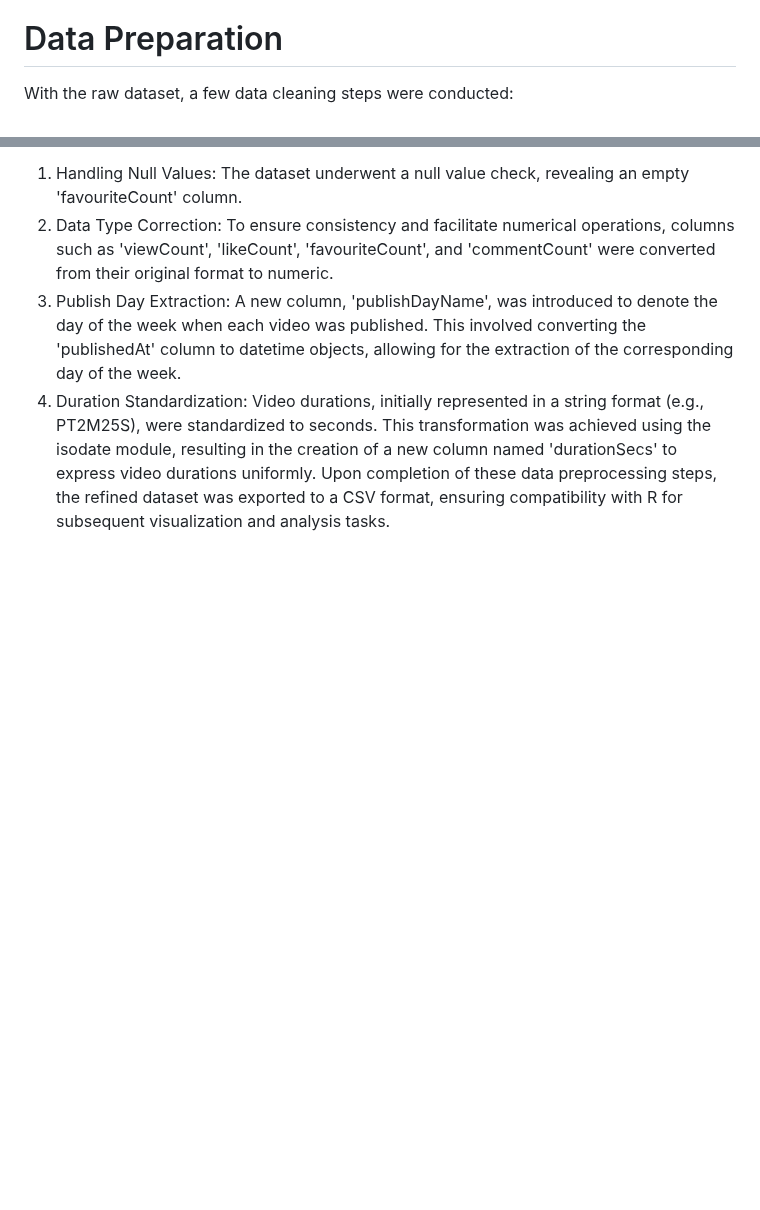
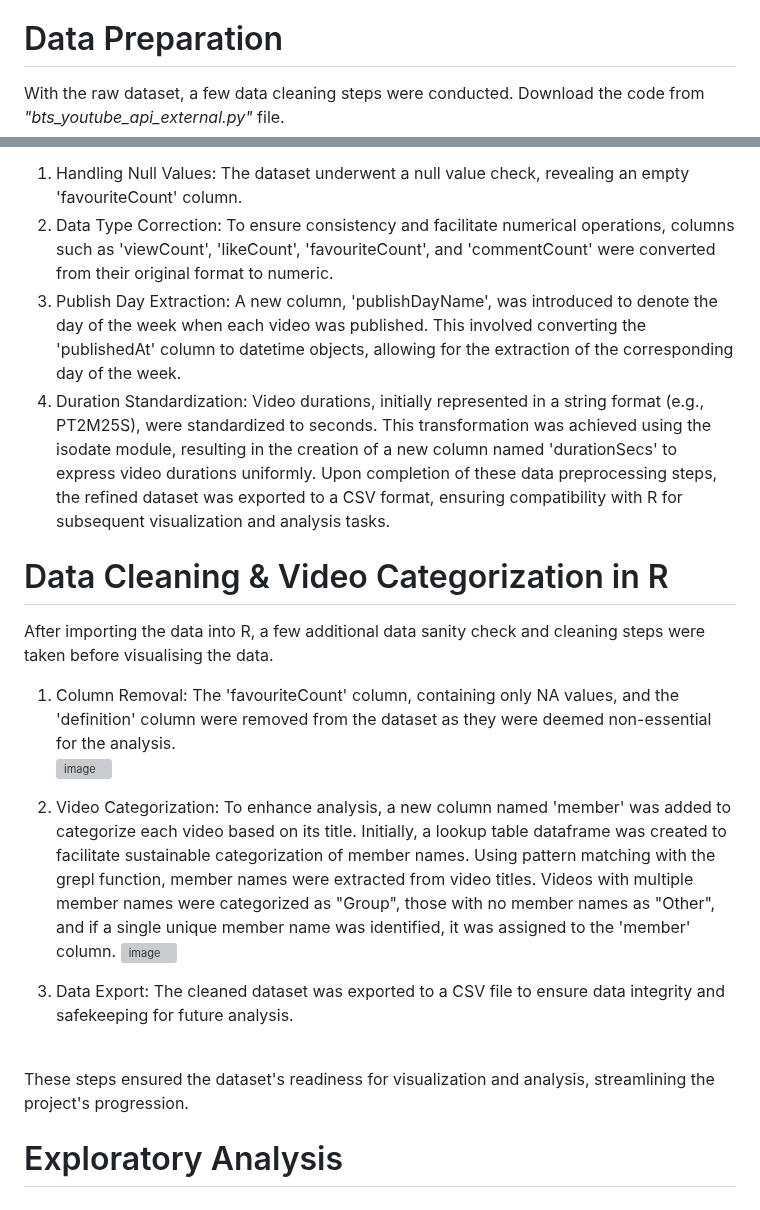
Before and after one commit to Kfkyyian1/bangtantv_exploration, a Markdown page: README.md, 2 parts joined by grey strips. Rendered like a GitHub page; blank space fills up the shorter version; grey boxes are pictures that could not be loaded.

```diff
--- a/README.md
+++ b/README.md
@@ -32,9 +32,23 @@ The first task was to retrieve essential statistics about the channel. Through a
 With the video IDs in hand, detailed information was collected about each video. Employing another custom function, 'get_video_details', metadata was retrieved encompassing titles, descriptions, view counts, likes, comments, and more for every video in the dataset. This process culminated in the creation of the final dictionary named 'video_df'. Spanning a breadth of insights, 'video_df' contains a comprehensive overview of BTS's YouTube channel, enabling nuanced analysis of viewer engagement, content performance, and publishing trends.
 
 # Data Preparation
-With the raw dataset, a few data cleaning steps were conducted:
+With the raw dataset, a few data cleaning steps were conducted. Download the code from _"bts_youtube_api_external.py"_ file.
 1.	Handling Null Values: The dataset underwent a null value check, revealing an empty 'favouriteCount' column.
 2.	Data Type Correction: To ensure consistency and facilitate numerical operations, columns such as 'viewCount', 'likeCount', 'favouriteCount', and 'commentCount' were converted from their original format to numeric.
 3.	Publish Day Extraction: A new column, 'publishDayName', was introduced to denote the day of the week when each video was published. This involved converting the 'publishedAt' column to datetime objects, allowing for the extraction of the corresponding day of the week.
 4.	Duration Standardization: Video durations, initially represented in a string format (e.g., PT2M25S), were standardized to seconds. This transformation was achieved using the isodate module, resulting in the creation of a new column named 'durationSecs' to express video durations uniformly.
 Upon completion of these data preprocessing steps, the refined dataset was exported to a CSV format, ensuring compatibility with R for subsequent visualization and analysis tasks.
+
+# Data Cleaning & Video Categorization in R
+After importing the data into R, a few additional data sanity check and cleaning steps were taken before visualising the data.
+1.	Column Removal: The 'favouriteCount' column, containing only NA values, and the 'definition' column were removed from the dataset as they were deemed non-essential for the analysis. <br>
+![image](https://github.com/Kfkyyian1/bangtantv_exploration/assets/146427900/603fe19d-f0b8-43b3-bf7f-82e96721cc7a)
+
+2. Video Categorization: To enhance analysis, a new column named 'member' was added to categorize each video based on its title. Initially, a lookup table dataframe was created to facilitate sustainable categorization of member names. Using pattern matching with the grepl function, member names were extracted from video titles. Videos with multiple member names were categorized as "Group", those with no member names as "Other", and if a single unique member name was identified, it was assigned to the 'member' column.
+![image](https://github.com/Kfkyyian1/bangtantv_exploration/assets/146427900/7a6f313a-4fc6-44a0-8bc1-d2c256a38b09)
+
+3. Data Export: The cleaned dataset was exported to a CSV file to ensure data integrity and safekeeping for future analysis.
+<br>
+These steps ensured the dataset's readiness for visualization and analysis, streamlining the project's progression.
+
+# Exploratory Analysis
```
